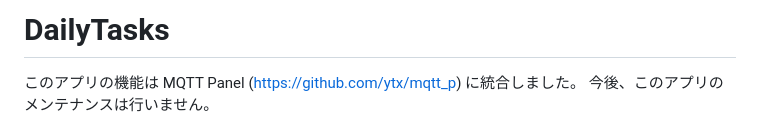
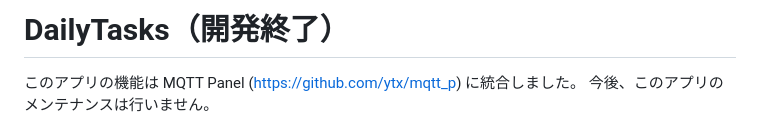
Before and after one commit to ytx/d_tasks, a Markdown page: README.md, the part around the change. Drawn GitHub-style.

Commit message:
Update README to indicate project development status
This application has been integrated into MQTT Panel and will no longer be maintained.

```diff
--- a/README.md
+++ b/README.md
@@ -1,4 +1,4 @@
-# DailyTasks
+# DailyTasks（開発終了）
 
 このアプリの機能は MQTT Panel (https://github.com/ytx/mqtt_p) に統合しました。
 今後、このアプリのメンテナンスは行いません。
```
